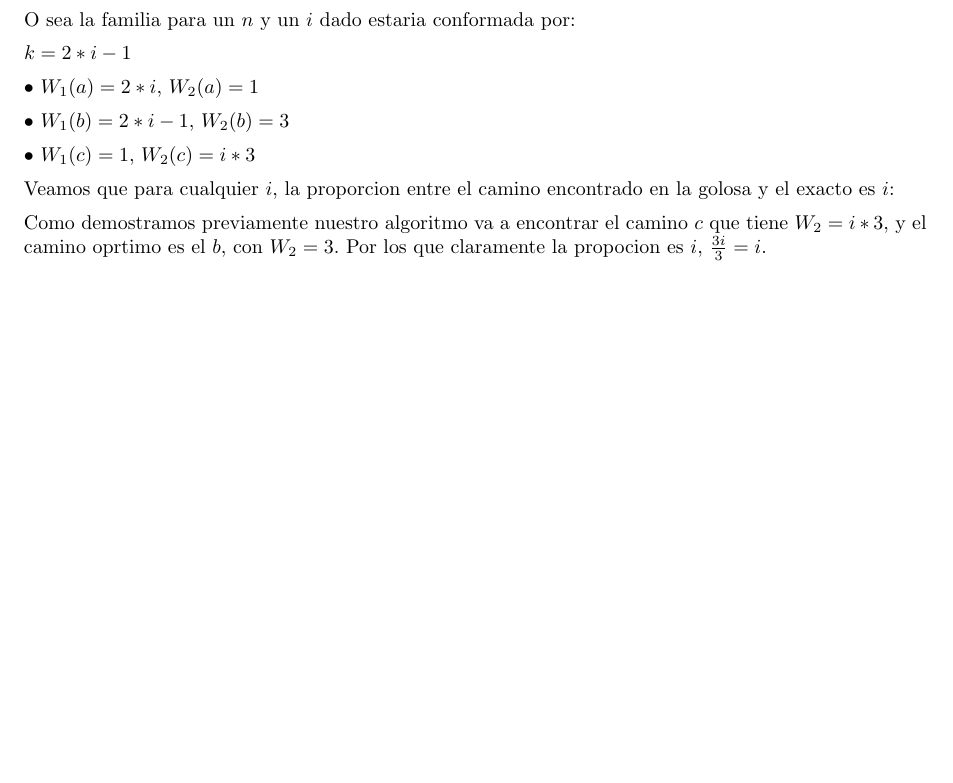
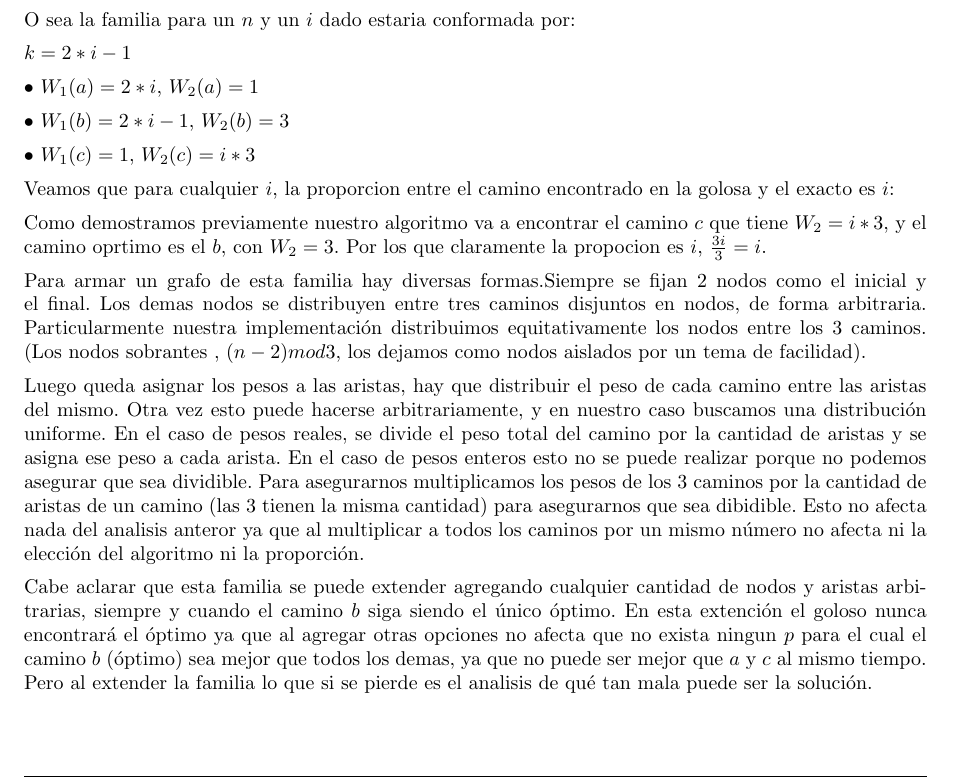
Before and after one commit to ealmansi/algo3-tp3, a LaTeX document (tex/informe.tex, which reads tex/goloso/calidad.tex): part of page 8 of 15 before the commit and part of page 8 of 16 after it, cut so that both start at the same text, the shorter picture padded with empty space. Compiled offline with pdfLaTeX.

Commit message:
descripcion familia rompe goloso termianda

```diff
--- a/tex/goloso/calidad.tex
+++ b/tex/goloso/calidad.tex
@@ -89,3 +88,11 @@ $\bullet$ $W_1(c) = 1$, $W_2(c)=i*3$
 Veamos que para cualquier $i$, la proporcion entre el camino encontrado en la golosa y el exacto es $i$:
 
 Como demostramos previamente nuestro algoritmo va a encontrar el camino $c$ que tiene $W_2=i*3$, y el camino oprtimo es el $b$, con $W_2=3$. Por los que claramente la propocion es $i$, $\frac{3i}{3}=i$.
+
+Para armar un grafo de esta familia hay diversas formas.Siempre se fijan 2 nodos como el inicial y el final. Los demas nodos se distribuyen entre tres caminos disjuntos en nodos, de forma arbitraria. Particularmente nuestra implementación distribuimos equitativamente los nodos entre los 3 caminos. (Los nodos sobrantes , $(n-2) mod 3$, los dejamos como nodos aislados por un tema de facilidad).
+
+Luego queda asignar los pesos a las aristas, hay que distribuir el peso de cada camino entre las aristas del mismo. Otra vez esto puede hacerse arbitrariamente, y en nuestro caso buscamos una distribución uniforme.
+En el caso de pesos reales, se divide el peso total del camino por la cantidad de aristas y se asigna ese peso a cada arista.
+En el caso de pesos enteros esto no se puede realizar porque no podemos asegurar que sea dividible. Para asegurarnos multiplicamos los pesos de los 3 caminos por la cantidad de aristas de un camino (las 3 tienen la misma cantidad) para asegurarnos que sea dibidible. Esto no afecta nada del analisis anteror ya que al multiplicar a todos los caminos por un mismo número no afecta ni la elección del algoritmo ni la proporción.
+
+Cabe aclarar que esta familia se puede extender agregando cualquier cantidad de nodos y aristas arbitrarias, siempre y cuando el camino $b$ siga siendo el único óptimo. En esta extención el goloso nunca encontrará el óptimo ya que al agregar otras opciones no afecta que no exista ningun $p$ para el cual el camino $b$ (óptimo) sea mejor que todos los demas, ya que no puede ser mejor que $a$ y $c$ al mismo tiempo. Pero al extender la familia lo que si se pierde es el analisis de	qué tan mala puede ser la solución.
```
Also changed, not shown: TODO.txt (+0 -1 lines), tex/goloso/calidad.tex (1 more changed lines).
